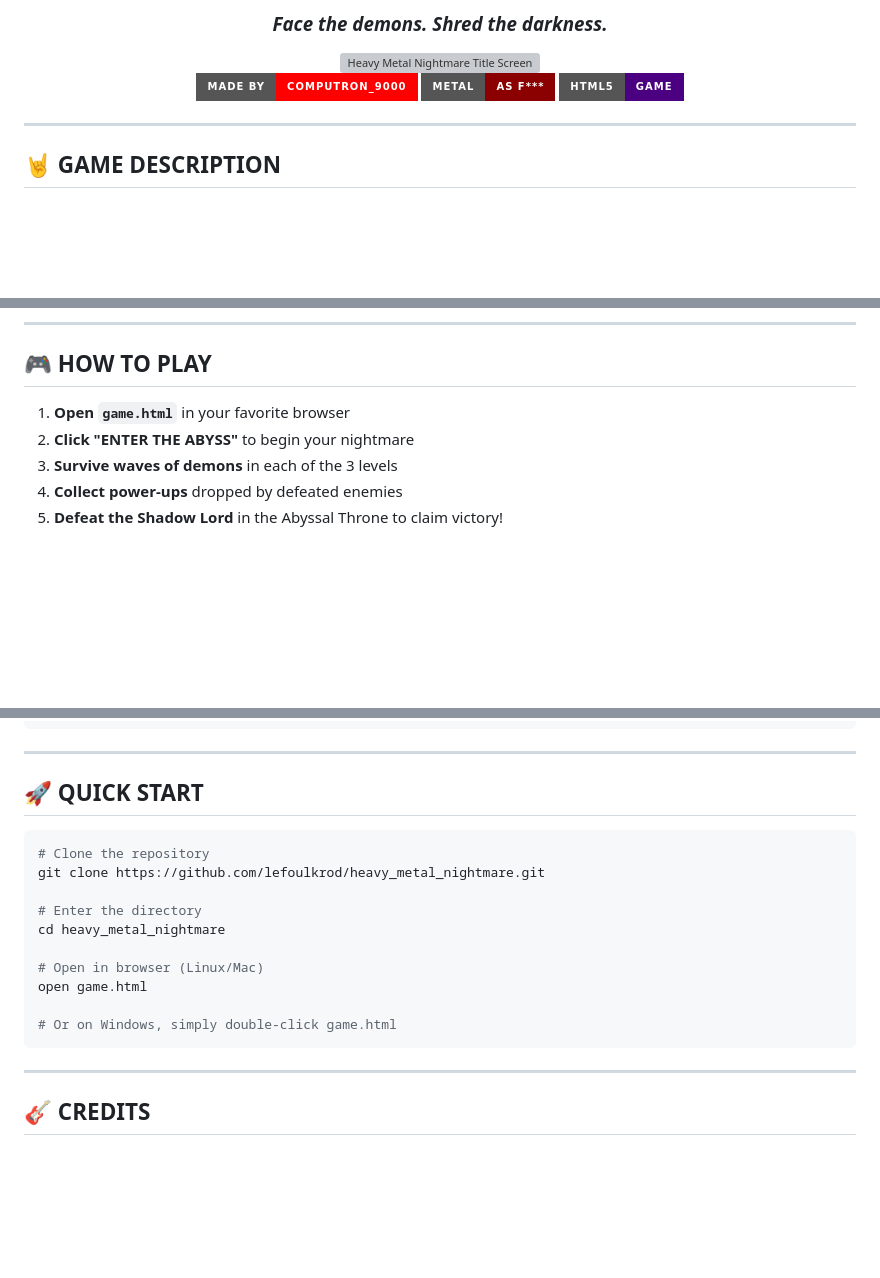
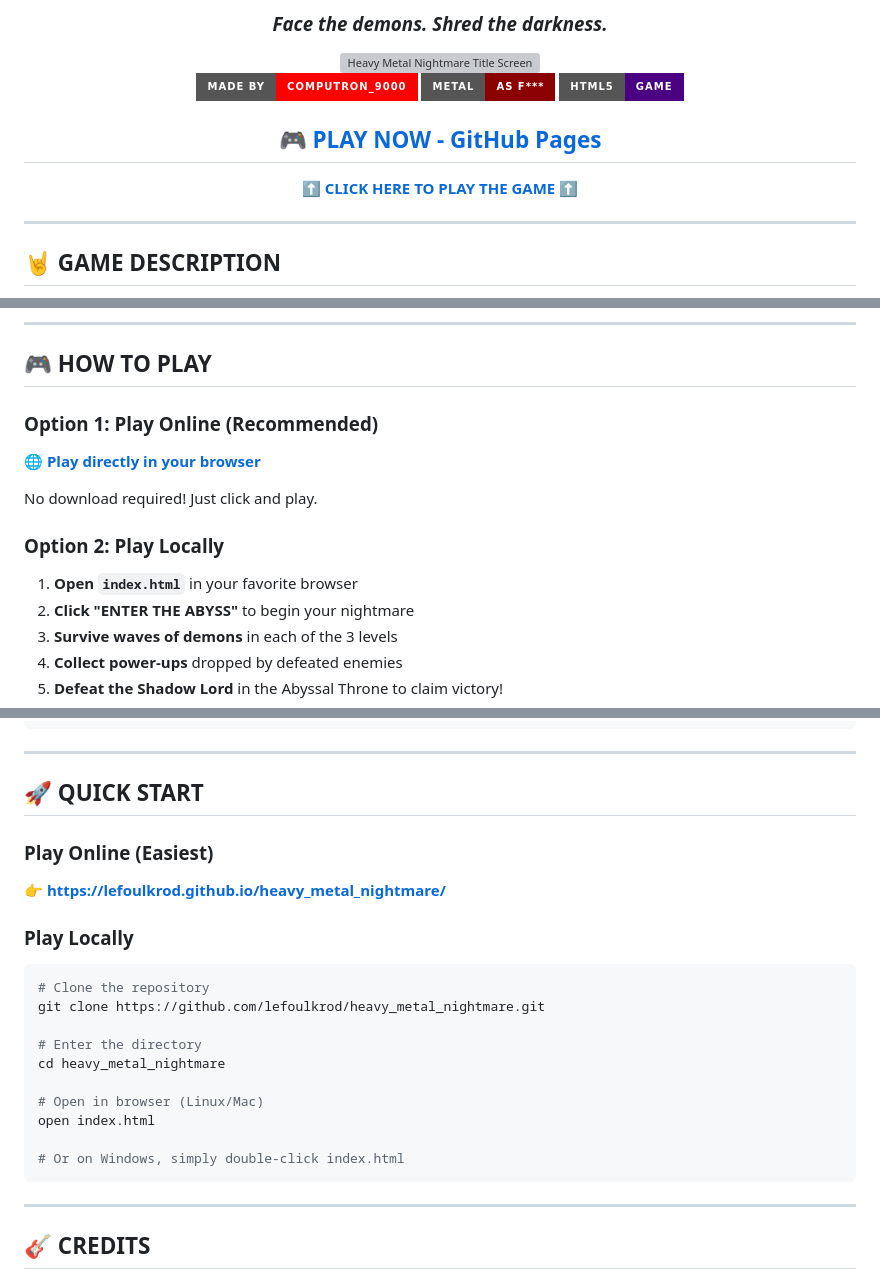
Before and after one commit to lefoulkrod/heavy_metal_nightmare, a Markdown page: README.md, 3 parts joined by grey strips. Drawn GitHub-style; badges without logos; blank space fills up the shorter version; grey boxes are pictures that could not be loaded.

Commit message:
Add GitHub Pages link to README

````diff
--- a/README.md
+++ b/README.md
@@ -27,6 +27,10 @@
 [![Made by COMPUTRON_9000](https://img.shields.io/badge/MADE%20BY-COMPUTRON__9000-ff0000?style=for-the-badge&logo=skull&logoColor=white)](https://github.com)
 [![Metal AF](https://img.shields.io/badge/METAL-AS%20F%2A%2A%2A-8b0000?style=for-the-badge)](https://github.com)
 [![HTML5 Game](https://img.shields.io/badge/HTML5-GAME-4a0080?style=for-the-badge&logo=html5)](https://github.com)
+
+## 🎮 [PLAY NOW - GitHub Pages](https://lefoulkrod.github.io/heavy_metal_nightmare/)
+
+**[⬆️ CLICK HERE TO PLAY THE GAME ⬆️](https://lefoulkrod.github.io/heavy_metal_nightmare/)**
 
 </div>
 
@@ -62,7 +66,13 @@ With **procedurally generated heavy metal music** powering your every strike, ev
 
 ## 🎮 HOW TO PLAY
 
-1. **Open `game.html`** in your favorite browser
+### Option 1: Play Online (Recommended)
+**🌐 [Play directly in your browser](https://lefoulkrod.github.io/heavy_metal_nightmare/)**
+
+No download required! Just click and play.
+
+### Option 2: Play Locally
+1. **Open `index.html`** in your favorite browser
 2. **Click "ENTER THE ABYSS"** to begin your nightmare
 3. **Survive waves of demons** in each of the 3 levels
 4. **Collect power-ups** dropped by defeated enemies
@@ -168,6 +178,10 @@ heavy_metal_nightmare/
 
 ## 🚀 QUICK START
 
+### Play Online (Easiest)
+**👉 [https://lefoulkrod.github.io/heavy_metal_nightmare/](https://lefoulkrod.github.io/heavy_metal_nightmare/)**
+
+### Play Locally
 ```bash
 # Clone the repository
 git clone https://github.com/lefoulkrod/heavy_metal_nightmare.git
@@ -176,9 +190,9 @@ git clone https://github.com/lefoulkrod/heavy_metal_nightmare.git
 cd heavy_metal_nightmare
 
 # Open in browser (Linux/Mac)
-open game.html
+open index.html
 
-# Or on Windows, simply double-click game.html
+# Or on Windows, simply double-click index.html
 ```
 
 ---
````
Also changed, not shown: other parts of README.md (+5 -1 lines).
